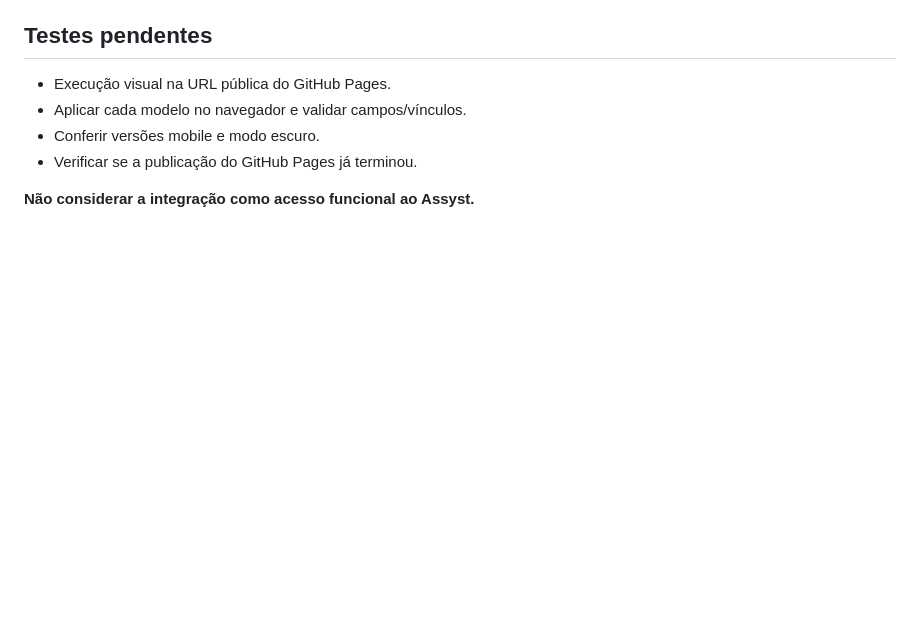
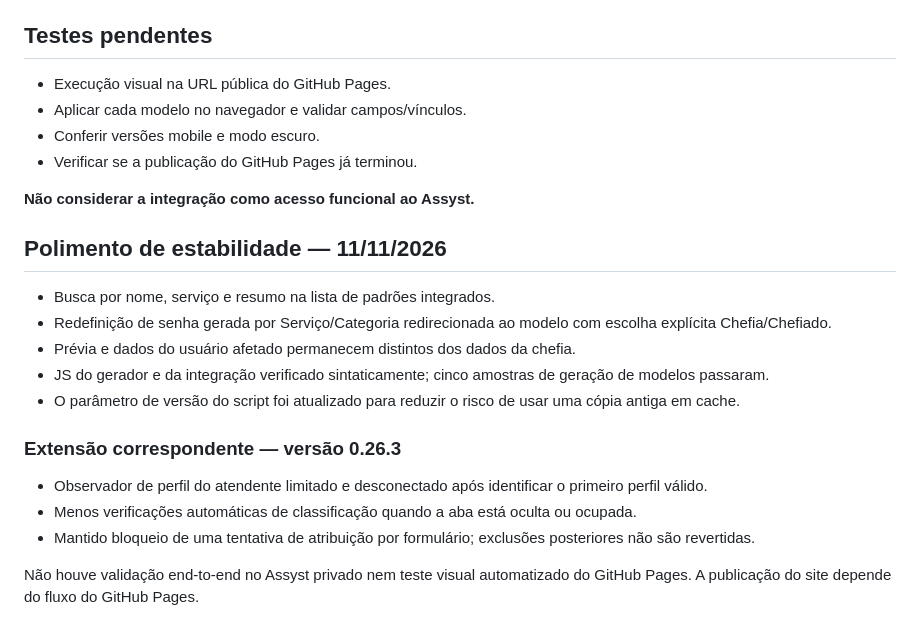
Before and after one commit to SuanEden/tjes-contingencia-demo, a Markdown page: INTEGRACAO-ASSISTENTE-TJES.md, the part around the change. GitHub-like rendering; blank space fills up the shorter version.

Commit message:
docs: registrar polimento e limites de validação nos dois projetos

```diff
--- a/INTEGRACAO-ASSISTENTE-TJES.md
+++ b/INTEGRACAO-ASSISTENTE-TJES.md
@@ -48,3 +48,18 @@ Essas operações permanecem na extensão. Uma integração servidor-a-servidor
 - Verificar se a publicação do GitHub Pages já terminou.
 
 **Não considerar a integração como acesso funcional ao Assyst.**
+
+
+## Polimento de estabilidade — 11/11/2026
+- Busca por nome, serviço e resumo na lista de padrões integrados.
+- Redefinição de senha gerada por Serviço/Categoria redirecionada ao modelo com escolha explícita Chefia/Chefiado.
+- Prévia e dados do usuário afetado permanecem distintos dos dados da chefia.
+- JS do gerador e da integração verificado sintaticamente; cinco amostras de geração de modelos passaram.
+- O parâmetro de versão do script foi atualizado para reduzir o risco de usar uma cópia antiga em cache.
+
+### Extensão correspondente — versão 0.26.3
+- Observador de perfil do atendente limitado e desconectado após identificar o primeiro perfil válido.
+- Menos verificações automáticas de classificação quando a aba está oculta ou ocupada.
+- Mantido bloqueio de uma tentativa de atribuição por formulário; exclusões posteriores não são revertidas.
+
+Não houve validação end-to-end no Assyst privado nem teste visual automatizado do GitHub Pages. A publicação do site depende do fluxo do GitHub Pages.
```
